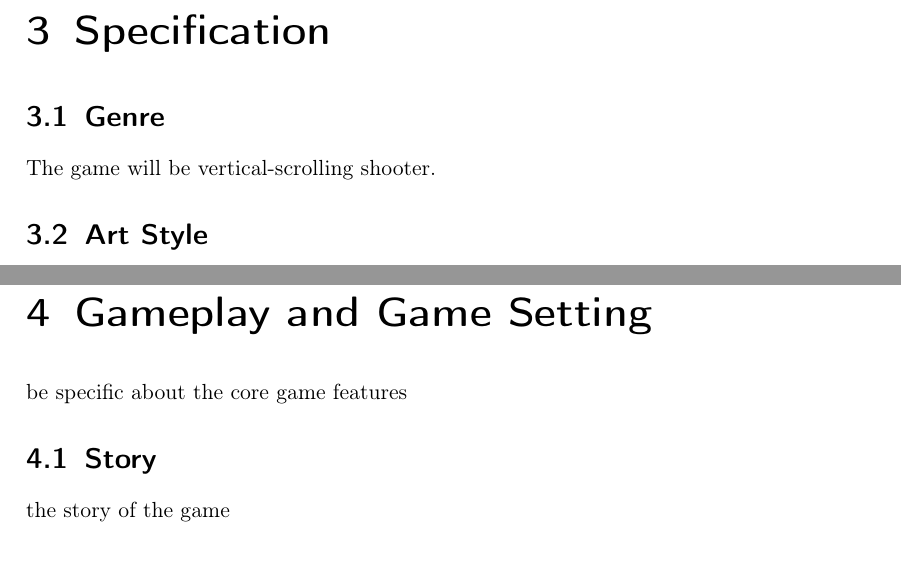
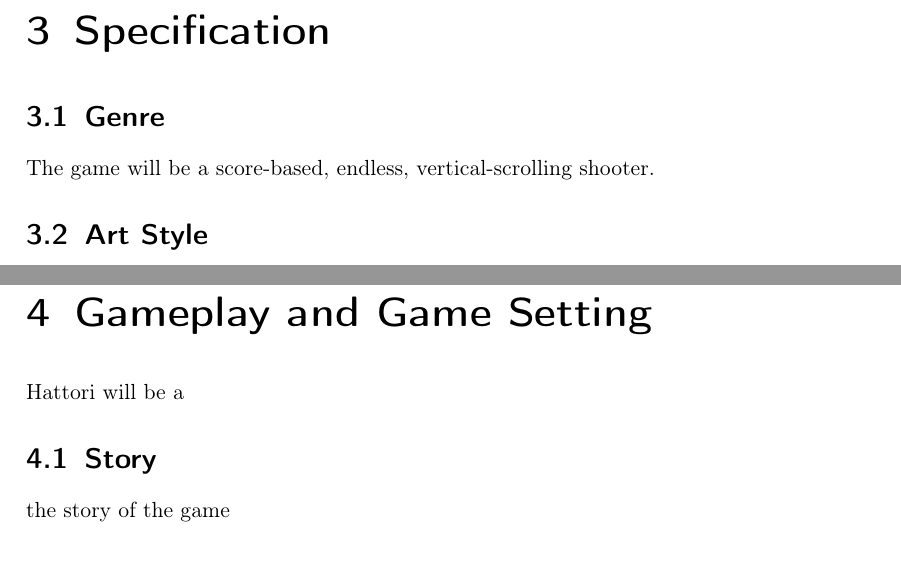
Before and after one commit to EddieEldridge/Hattori, a LaTeX document (Design Docs/main.tex): two parts of pages 6 and 9 of 14, joined at a grey line, cut so that both start at the same text. Compiled offline with pdfLaTeX.

```diff
--- a/Design Docs/main.tex
+++ b/Design Docs/main.tex
@@ -60,7 +60,7 @@
 \chapter{Specification}
 
 \section{Genre}
-The game will be vertical-scrolling shooter.
+The game will be a score-based, endless, vertical-scrolling shooter.
 
 
 \section{Art Style}
@@ -84,8 +84,7 @@
   \end{figure}
 
 \chapter{Gameplay and Game Setting}
-be specific about the core game features
-
+Hattori will be a
 \section{Story}
 the story of the game
 
```
Also changed, not shown: Design Docs/img/HattoriLogo.png, Design Docs/main.pdf, README.md, 3 other files.
